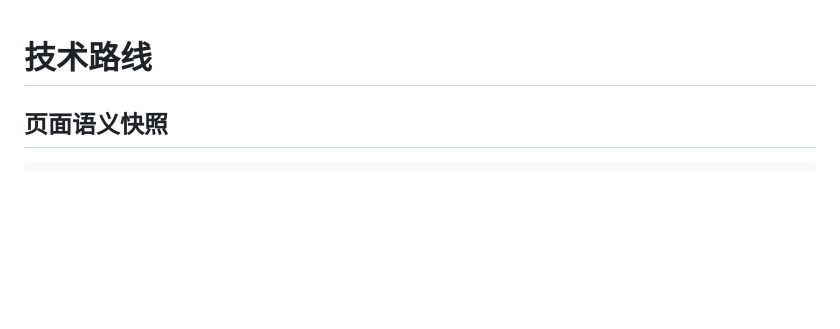
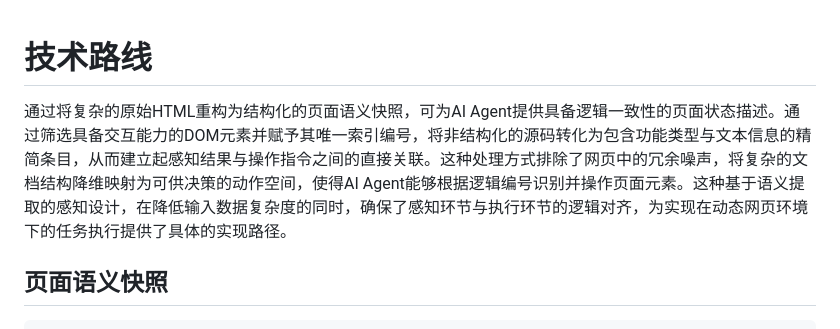
Before and after one commit to fricode1/20251216GUIAgent, a Markdown page: GUI_Agent效果录屏/实验41：继续调试插件学习技术路线/技术路线之：基于页面语义快照的感知机制.md, the part around the change. GitHub-like rendering; blank space fills up the shorter version.

Commit message:
完成感知技术路线

```diff
--- a/GUI_Agent效果录屏/实验41：继续调试插件学习技术路线/感知.md
+++ b/GUI_Agent效果录屏/实验41：继续调试插件学习技术路线/技术路线之：基于页面语义快照的感知机制.md
@@ -1,4 +1,6 @@
 # 技术路线
+
+通过将复杂的原始HTML重构为结构化的页面语义快照，可为AI Agent提供具备逻辑一致性的页面状态描述。通过筛选具备交互能力的DOM元素并赋予其唯一索引编号，将非结构化的源码转化为包含功能类型与文本信息的精简条目，从而建立起感知结果与操作指令之间的直接关联。这种处理方式排除了网页中的冗余噪声，将复杂的文档结构降维映射为可供决策的动作空间，使得AI Agent能够根据逻辑编号识别并操作页面元素。这种基于语义提取的感知设计，在降低输入数据复杂度的同时，确保了感知环节与执行环节的逻辑对齐，为实现在动态网页环境下的任务执行提供了具体的实现路径。
 
 ## 页面语义快照
 
```
